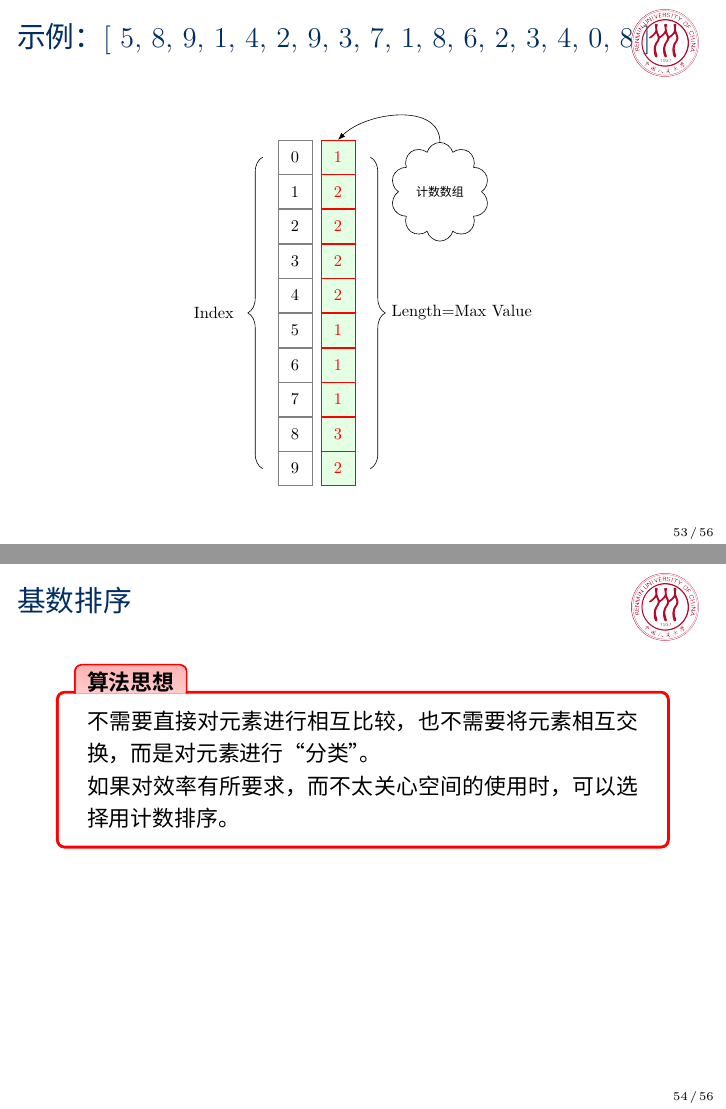
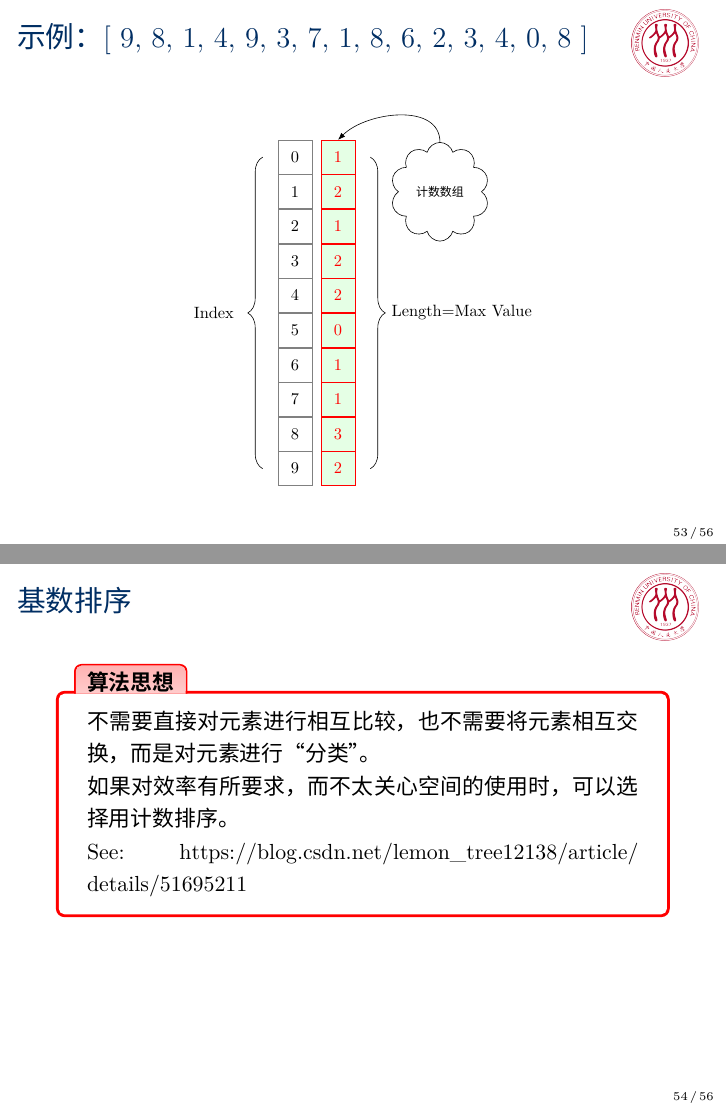
Before and after one commit to iamxiatian/course_ds, LaTeX slides (ds.tex, which reads sorting.tex): pages 53 and 54 of 56, joined at a grey line. Compiled offline with XeLaTeX; a missing font is replaced by an installed copy or a similar font.

Commit message:
update sort

```diff
--- a/sorting.tex
+++ b/sorting.tex
@@ -874,14 +874,14 @@
 \end{frame}
 
 \begin{frame}[fragile]
-  \frametitle{示例：[ 5, 8, 9, 1, 4, 2, 9, 3, 7, 1, 8, 6, 2, 3, 4, 0, 8 ]}
+  \frametitle{示例：[ 9, 8, 1, 4, 9, 3, 7, 1, 8, 6, 2, 3, 4, 0, 8 ]}
   \begin{center}
     \scalebox{0.75}{
       \begin{tikzpicture}[box/.style={draw=gray, minimum size=0.8cm},
         box2/.style={draw, color=red, fill=green!10, minimum size=0.8cm}]
         \draw node[box](idx0){$0$} node[box2, right=0.2cm of idx0](d0){$1$};
 
-        \foreach[count=\i,evaluate=\i as \j using int(\i-1)] \y/\d in {1/2,2/2,3/2,4/2,5/1,6/1,7/1,8/3,9/2} {
+        \foreach[count=\i,evaluate=\i as \j using int(\i-1)] \y/\d in {1/2,2/1,3/2,4/2,5/0,6/1,7/1,8/3,9/2} {
           \draw node[box, below=0 of idx\j] (idx\y) {$\y$};
           \draw node[box2, right=0.2cm of idx\y] (d\y) {$\d$};
         }
@@ -903,6 +903,8 @@
     不需要直接对元素进行相互比较，也不需要将元素相互交换，而是对元素进行“分类”。
 
     如果对效率有所要求，而不太关心空间的使用时，可以选择用计数排序。
+
+    See: \url{https://blog.csdn.net/lemon\_tree12138/article/details/51695211}
   \end{infobox}
 \end{frame}
 
```
